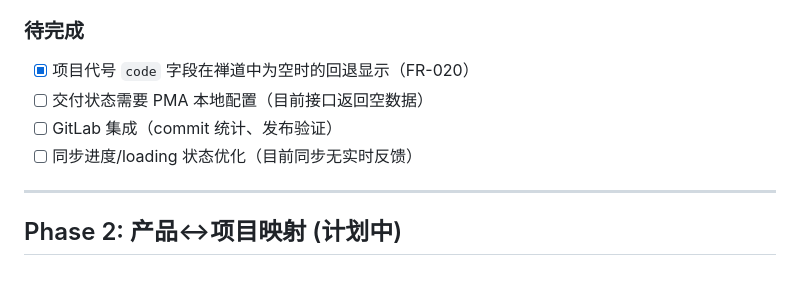
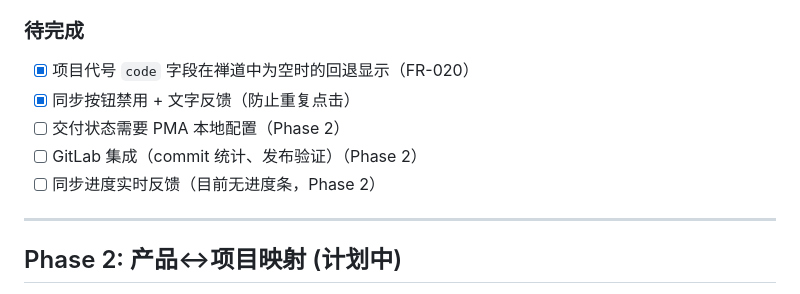
Before and after one commit to an2e9ingC/pmassistant, a Markdown page: docs/dev-plan.md, the part around the change. Drawn GitHub-style.

Commit message:
docs(dev-plan): update Phase 1 completion status
- Mark code field fallback as done
- Mark sync button feedback as done
- Clarify remaining items deferred to Phase 2

```diff
--- a/docs/dev-plan.md
+++ b/docs/dev-plan.md
@@ -62,9 +62,10 @@
 
 ### 待完成
 - [x] 项目代号 `code` 字段在禅道中为空时的回退显示（FR-020）
-- [ ] 交付状态需要 PMA 本地配置（目前接口返回空数据）
-- [ ] GitLab 集成（commit 统计、发布验证）
-- [ ] 同步进度/loading 状态优化（目前同步无实时反馈）
+- [x] 同步按钮禁用 + 文字反馈（防止重复点击）
+- [ ] 交付状态需要 PMA 本地配置（Phase 2）
+- [ ] GitLab 集成（commit 统计、发布验证）（Phase 2）
+- [ ] 同步进度实时反馈（目前无进度条，Phase 2）
 
 ---
 
```
